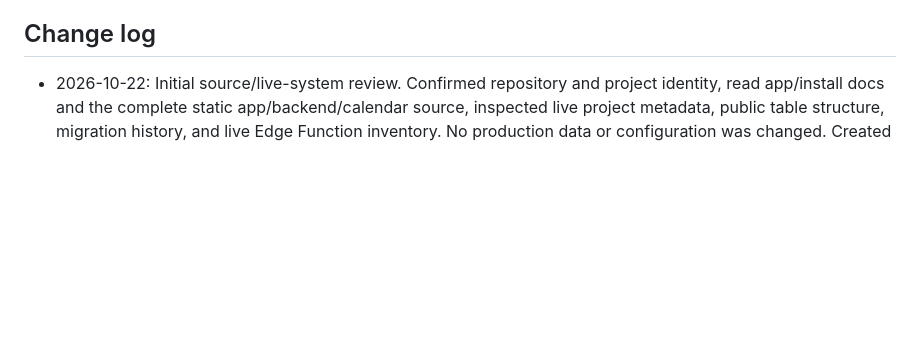
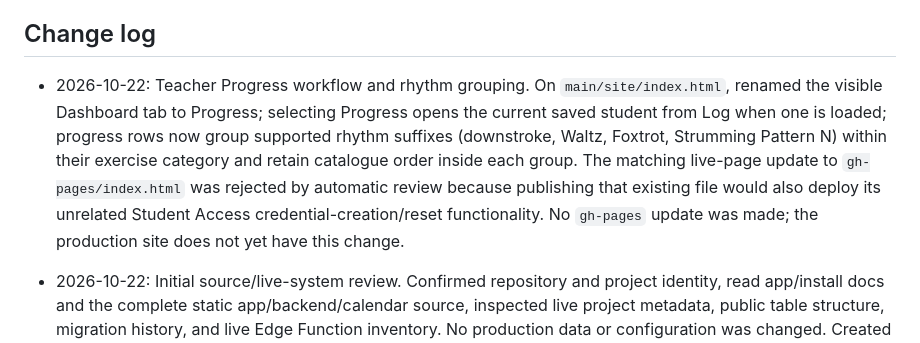
Before and after one commit to marksmusicschool/Marks-Music, a Markdown page: APP_NOTES.md, the part around the change. Rendered like a GitHub page; blank space fills up the shorter version.

Commit message:
Document Progress navigation and rhythm grouping changes

```diff
--- a/APP_NOTES.md
+++ b/APP_NOTES.md
@@ -44,5 +44,7 @@ These notes are the working map for future changes. Update this file in the same
 
 ## Change log
 
+- 2026-10-22: Teacher Progress workflow and rhythm grouping. On `main/site/index.html`, renamed the visible Dashboard tab to Progress; selecting Progress opens the current saved student from Log when one is loaded; progress rows now group supported rhythm suffixes (downstroke, Waltz, Foxtrot, Strumming Pattern N) within their exercise category and retain catalogue order inside each group. The matching live-page update to `gh-pages/index.html` was rejected by automatic review because publishing that existing file would also deploy its unrelated Student Access credential-creation/reset functionality. No `gh-pages` update was made; the production site does not yet have this change.
+
 - 2026-10-22: Initial source/live-system review. Confirmed repository and project identity, read app/install docs and the complete static app/backend/calendar source, inspected live project metadata, public table structure, migration history, and live Edge Function inventory. No production data or configuration was changed. Created this baseline map.
 - 2026-10-22: Student brand and install metadata. `gh-pages/student.html` now points to the shared Marks Music favicon and Apple touch icon, and to a student-specific PWA manifest that reuses the admin artwork but launches `student.html`. Existing wordmark styling was already consistent. Updated `APP_NOTES.md` to capture the branch/source layout and install behavior. Verified both student page metadata and manifest after the GitHub commits; existing installed devices may need to refresh or re-add the app to refresh a cached icon.
```
